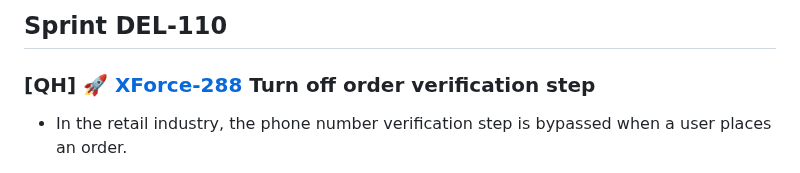
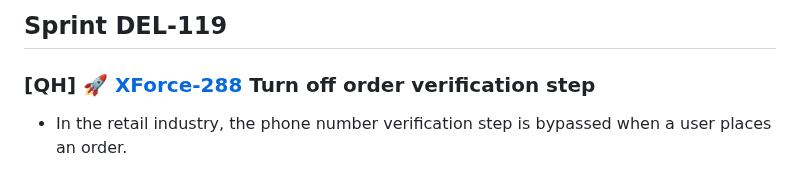
Before and after one commit to Maffiaco/documentation, a Markdown page: demos/del-119.md, the part around the change. GitHub-like rendering.

```diff
--- a/demos/del-119.md
+++ b/demos/del-119.md
@@ -1,4 +1,4 @@
-## Sprint DEL-110
+## Sprint DEL-119
 
 ### [QH] 🚀 [XForce-288](https://deliany.youtrack.cloud/issue/XForce-288/Turn-off-order-verification-step) Turn off order verification step
 
```
